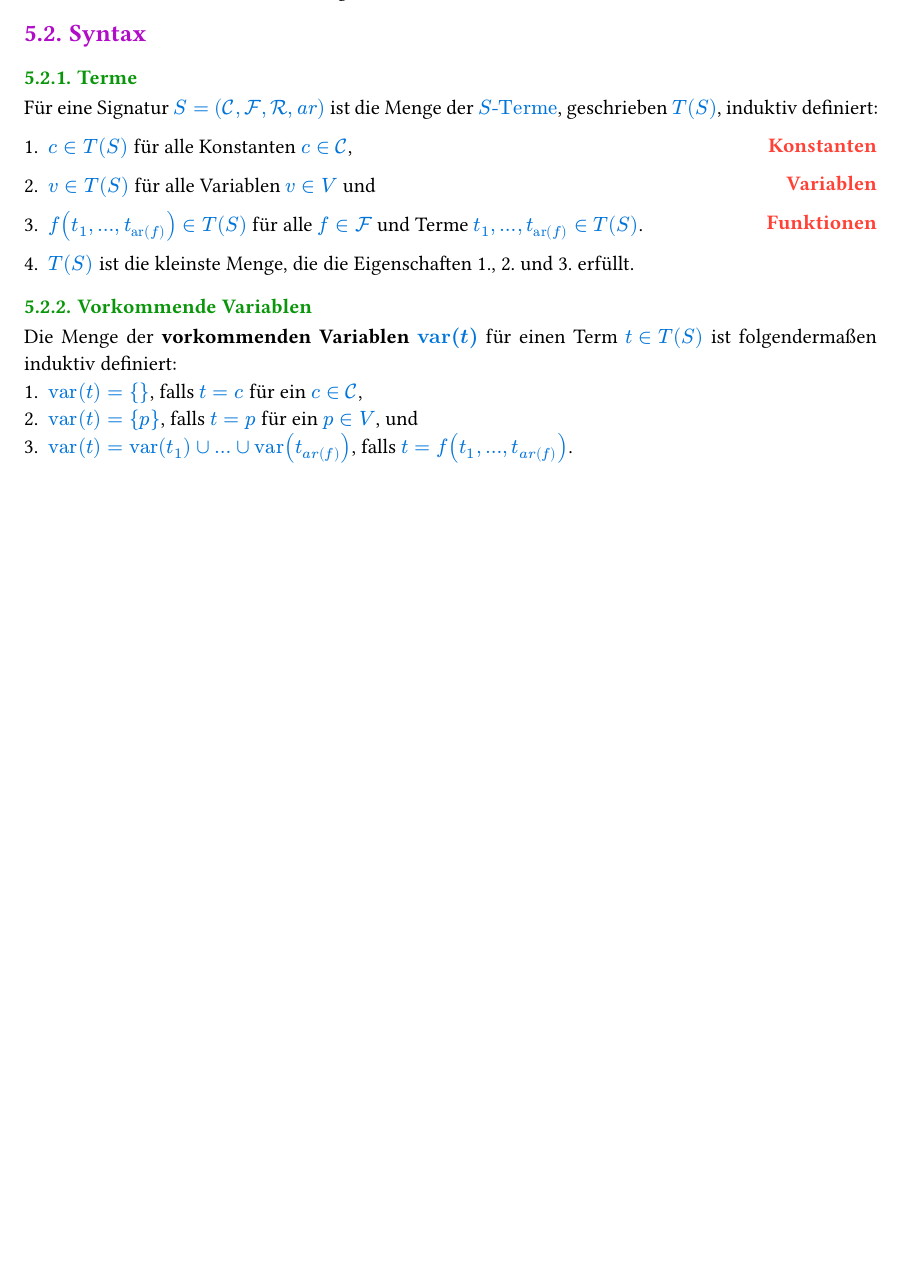
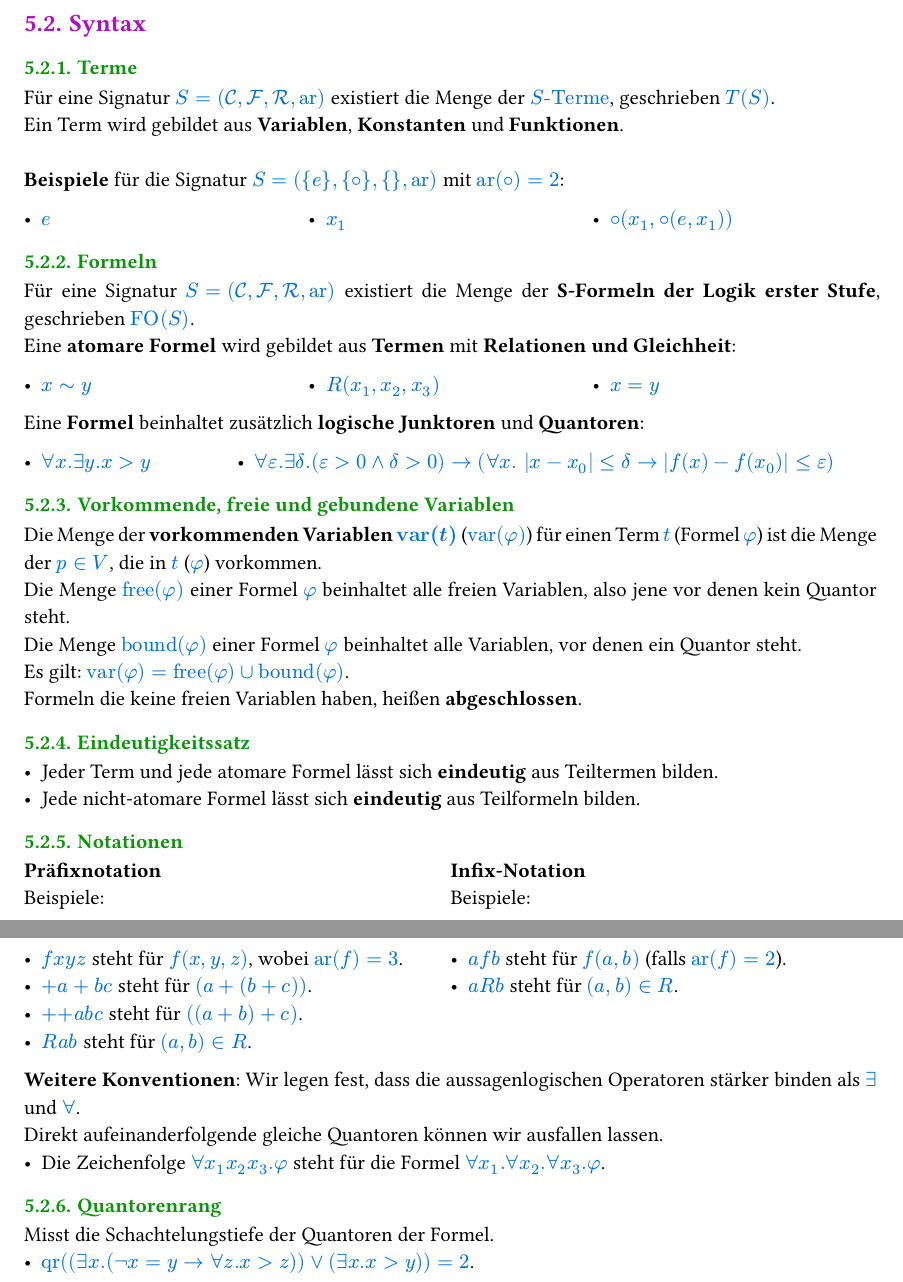
Before and after one commit to yd4dev/APL-Summary, a Typst document (summary.typ): part of page 7 of 7 before the commit and two parts of pages 7 and 8 of 8 after it, the two joined at a grey line, cut so that both start at the same text, the shorter picture padded with empty space. Compiled offline with Typst 0.15; a missing font is replaced by an installed copy or a similar font.

Commit message:
feat: Summarized Prädikatenlogik Syntax

```diff
--- a/summary.typ
+++ b/summary.typ
@@ -461,23 +461,66 @@ Wir schreiben auch jeweils $c^cal(A), f^cal(A), R^cal(A)$ statt $frak(a)(c), fra
 
 == Syntax
 === Terme
-Für eine Signatur $S = (cal(C), cal(F), cal(R), a r)$ ist die Menge der $S"-Terme"$, geschrieben $T(S)$, induktiv definiert:
-#definition(
-  (
-    ($c in T(S)$ + " für alle Konstanten " + $c in cal(C)$ + ",", "Konstanten"),
-    ($v in T(S)$ + " für alle Variablen " + $v in V$ + " und", "Variablen"),
-    (
-      $f(t_1,dots,t_(ar(f))) in T(S)$ + " für alle " + $f in cal(F)$ + " und Terme " + $t_1,dots,t_(ar(f)) in T(
-          S
-        )$ + ".",
-      "Funktionen",
-    ),
-    ($T(S)$ + " ist die kleinste Menge, die die Eigenschaften 1., 2. und 3. erfüllt.", ""),
-  ),
-  num: true,
+Für eine Signatur $S = (cal(C), cal(F), cal(R), ar)$ existiert die Menge der $S"-Terme"$, geschrieben $T(S)$. \
+Ein Term wird gebildet aus *Variablen*, *Konstanten* und *Funktionen*. \ \
+*Beispiele* für die Signatur $S = ({e}, {circle.small},{},ar)$ mit $ar(circle.small) = 2$:
+#grid(
+  columns: (1fr, 1fr, 1fr),
+  [- $e$], [- $x_1$], [- $circle.small(x_1, circle.small(e, x_1))$],
 )
-=== Vorkommende Variablen
-Die Menge der *vorkommenden Variablen $"var"(t)$* für einen Term $t in T(S)$ ist folgendermaßen induktiv definiert:
-+ $"var"(t) = {}$, falls $t = c$ für ein $c in cal(C)$,
-+ $"var"(t) = {p}$, falls $t = p$ für ein $p in V$, und
-+ $"var"(t) = "var"(t_1) union dots union "var"(t_(a r(f)))$, falls $t = f(t_1, dots, t_(a r(f)))$.
+
+
+=== Formeln
+Für eine Signatur $S = (cal(C), cal(F), cal(R), ar)$ existiert die Menge der *S-Formeln der Logik erster Stufe*, geschrieben $FO(S)$. \
+Eine *atomare Formel* wird gebildet aus *Termen* mit *Relationen und Gleichheit*:
+#grid(
+  columns: (1fr, 1fr, 1fr),
+  [- $x tilde y$], [- $R(x_1,x_2,x_3)$], [- $x = y$],
+)
+Eine *Formel* beinhaltet zusätzlich *logische Junktoren* und *Quantoren*:
+#grid(
+  columns: (1fr, 3fr),
+  [- $forall x. exists y. x > y$],
+  [- $forall epsilon. exists delta. (epsilon > 0 and delta > 0) arrow.r (
+          forall x. |x - x_0| lt.eq delta arrow.r |f(x) - f(x_0)| lt.eq epsilon
+        )$],
+)
+
+=== Vorkommende, freie und gebundene Variablen
+Die Menge der *vorkommenden Variablen $"var"(t)$* ($"var"(phi)$) für einen Term $t$ (Formel $phi$) ist die Menge der $p in V$, die in $t$ ($phi$) vorkommen.\
+Die Menge $"free"(phi)$ einer Formel $phi$ beinhaltet alle freien Variablen, also jene vor denen kein Quantor steht.\
+Die Menge $"bound"(phi)$ einer Formel $phi$ beinhaltet alle Variablen, vor denen ein Quantor steht.\
+Es gilt: $"var"(phi) = "free"(phi) union "bound"(phi)$.\
+Formeln die keine freien Variablen haben, heißen *abgeschlossen*.
+
+=== Eindeutigkeitssatz
+- Jeder Term und jede atomare Formel lässt sich *eindeutig* aus Teiltermen bilden.
+- Jede nicht-atomare Formel lässt sich *eindeutig* aus Teilformeln bilden.
+
+=== Notationen
+#grid(
+  columns: (1fr, 1fr),
+  [
+    *Präfixnotation* \
+    Beispiele:
+    - $f x y z$ steht für $f(x, y, z)$, wobei $ar(f) = 3$.
+    - $+a+b c$ steht für $(a+(b+c))$.
+    - $++a b c$ steht für $((a+b) +c)$.
+    - $R a b$ steht für $(a,b) in R$.
+  ],
+  [
+    *Infix-Notation* \
+    Beispiele:
+    - $a f b$ steht für $f(a,b)$ (falls $ar(f) = 2$).
+    - $a R b$ steht für $(a,b) in R$.
+  ],
+)
+
+*Weitere Konventionen*:
+Wir legen fest, dass die aussagenlogischen Operatoren stärker binden als $exists$ und $forall$. \
+Direkt aufeinanderfolgende gleiche Quantoren können wir ausfallen lassen.
+- Die Zeichenfolge $forall x_1x_2x_3.phi$ steht für die Formel $forall x_1.forall x_2.forall x_3.phi$.
+
+=== Quantorenrang
+Misst die Schachtelungstiefe der Quantoren der Formel.\
+- $"qr"((exists x.(not x = y arrow.r forall z.x > z)) or (exists x.x > y)) = 2$.
```
